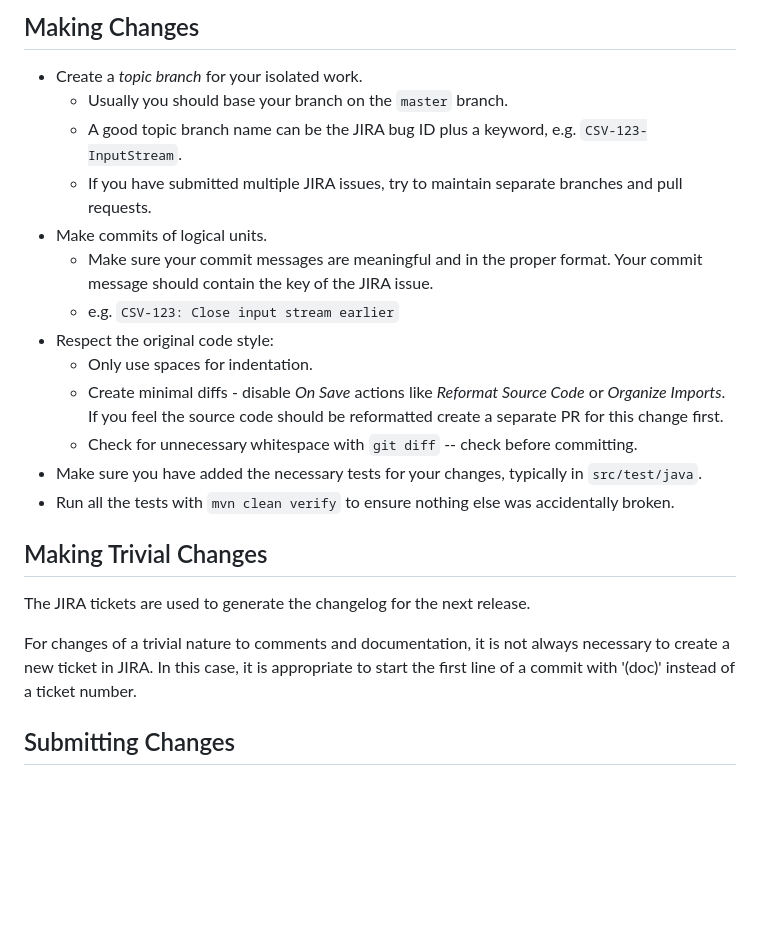
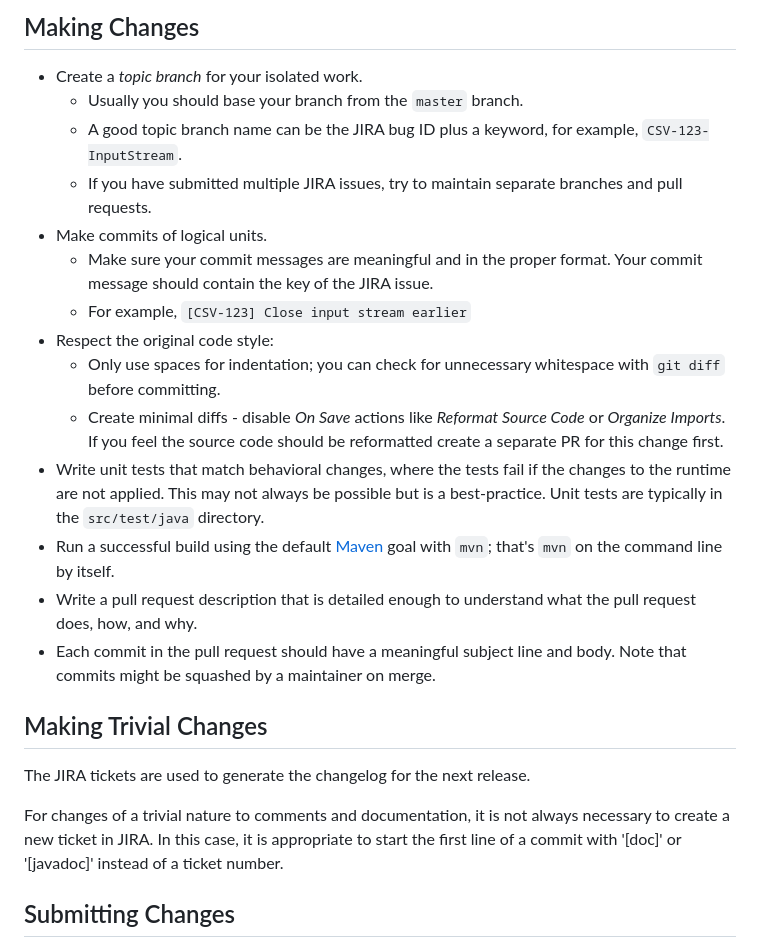
Before and after one commit to apache/commons-csv, a Markdown page: CONTRIBUTING.md, the part around the change. Rendered like a GitHub page; blank space fills up the shorter version.

Commit message:
Update contributing file from user feedback

```diff
--- a/CONTRIBUTING.md
+++ b/CONTRIBUTING.md
@@ -60,18 +60,21 @@ Making Changes
 --------------
 
 + Create a _topic branch_ for your isolated work.
-  * Usually you should base your branch on the `master` branch.
-  * A good topic branch name can be the JIRA bug ID plus a keyword, e.g. `CSV-123-InputStream`.
+  * Usually you should base your branch from the `master` branch.
+  * A good topic branch name can be the JIRA bug ID plus a keyword, for example, `CSV-123-InputStream`.
   * If you have submitted multiple JIRA issues, try to maintain separate branches and pull requests.
 + Make commits of logical units.
   * Make sure your commit messages are meaningful and in the proper format. Your commit message should contain the key of the JIRA issue.
-  * e.g. `CSV-123: Close input stream earlier`
+  * For example, `[CSV-123] Close input stream earlier`
 + Respect the original code style:
-  + Only use spaces for indentation.
+  + Only use spaces for indentation; you can check for unnecessary whitespace with `git diff` before committing.
   + Create minimal diffs - disable _On Save_ actions like _Reformat Source Code_ or _Organize Imports_. If you feel the source code should be reformatted create a separate PR for this change first.
-  + Check for unnecessary whitespace with `git diff` -- check before committing.
-+ Make sure you have added the necessary tests for your changes, typically in `src/test/java`.
-+ Run all the tests with `mvn clean verify` to ensure nothing else was accidentally broken.
++ Write unit tests that match behavioral changes, where the tests fail if the changes to the runtime are not applied. This may not always be possible but is a best-practice.
+Unit tests are typically in the `src/test/java` directory.
++ Run a successful build using the default [Maven](https://maven.apache.org/) goal with `mvn`; that's `mvn` on the command line by itself.
++ Write a pull request description that is detailed enough to understand what the pull request does, how, and why.
++ Each commit in the pull request should have a meaningful subject line and body. Note that commits might be squashed by a maintainer on merge.
+
 
 Making Trivial Changes
 ----------------------
@@ -79,7 +82,7 @@ Making Trivial Changes
 The JIRA tickets are used to generate the changelog for the next release.
 
 For changes of a trivial nature to comments and documentation, it is not always necessary to create a new ticket in JIRA.
-In this case, it is appropriate to start the first line of a commit with '(doc)' instead of a ticket number.
+In this case, it is appropriate to start the first line of a commit with '[doc]' or '[javadoc]' instead of a ticket number.
 
 
 Submitting Changes
```
